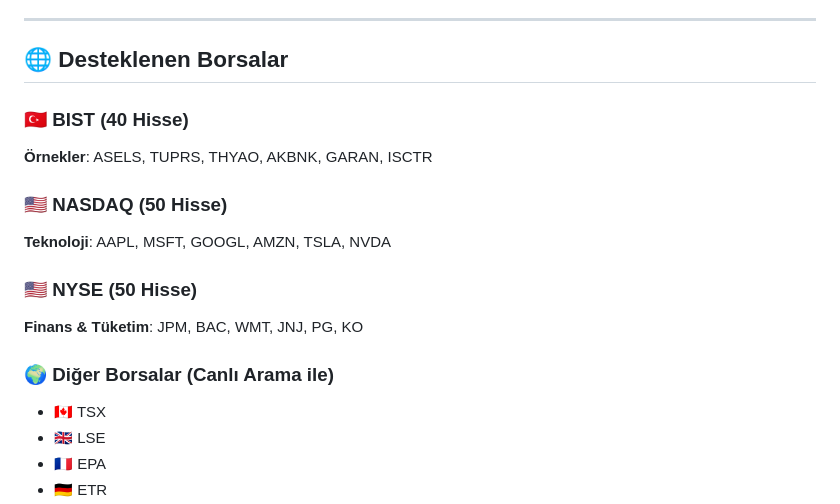
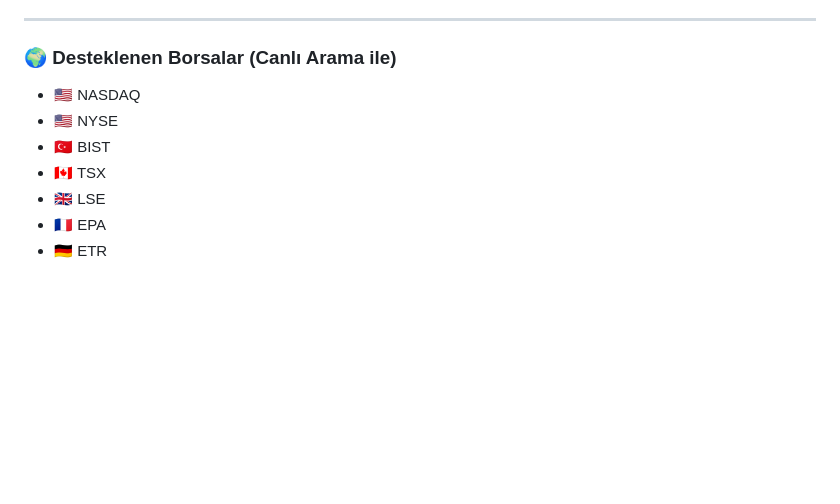
Before and after one commit to byiyuel/TradePro-Alpha, a Markdown page: README.md, the part around the change. GitHub-like rendering; blank space fills up the shorter version.

```diff
--- a/README.md
+++ b/README.md
@@ -73,22 +73,11 @@ http://localhost:3000
 
 ---
 
-## 🌐 Desteklenen Borsalar
+### 🌍 Desteklenen Borsalar (Canlı Arama ile)
 
-### 🇹🇷 BIST (40 Hisse)
-
-**Örnekler**: ASELS, TUPRS, THYAO, AKBNK, GARAN, ISCTR
-
-### 🇺🇸 NASDAQ (50 Hisse)
-
-**Teknoloji**: AAPL, MSFT, GOOGL, AMZN, TSLA, NVDA
-
-### 🇺🇸 NYSE (50 Hisse)
-
-**Finans & Tüketim**: JPM, BAC, WMT, JNJ, PG, KO
-
-### 🌍 Diğer Borsalar (Canlı Arama ile)
-
+* 🇺🇸 NASDAQ
+* 🇺🇸 NYSE
+* 🇹🇷 BIST
 * 🇨🇦 TSX
 * 🇬🇧 LSE
 * 🇫🇷 EPA
```
